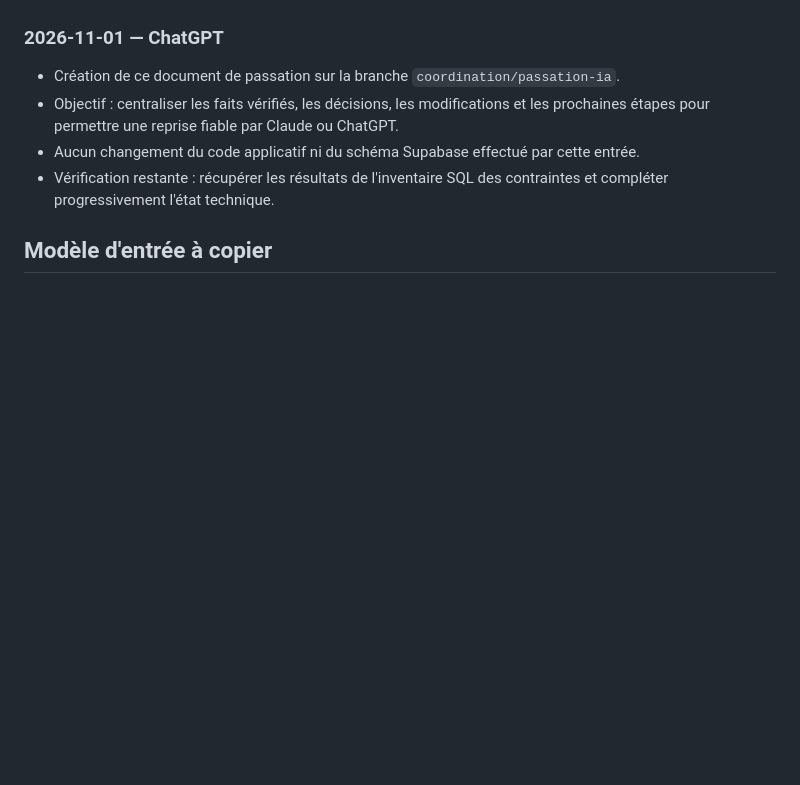
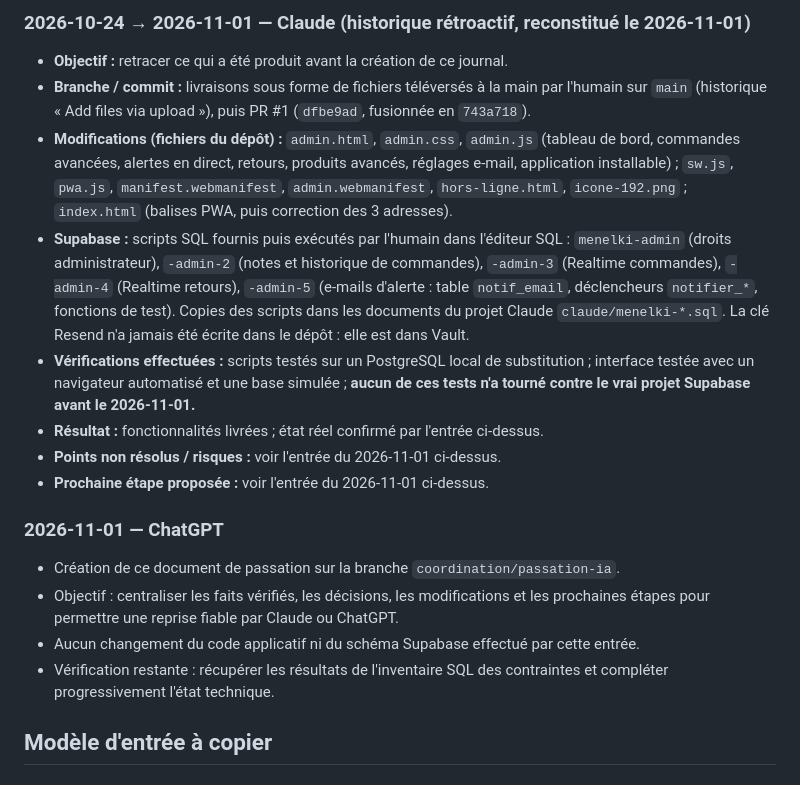
Before and after one commit to meak-lond/Menelki., a Markdown page: DOCUMENTATION/PASSATION_IA.md, the part around one of its changes. Drawn GitHub-style; blank space fills up the shorter version.

```diff
--- a/DOCUMENTATION/PASSATION_IA.md
+++ b/DOCUMENTATION/PASSATION_IA.md
@@ -50,3 +74,13 @@ Ajoute une entrée en haut de cette section à chaque intervention significative
+### 2026-10-24 → 2026-11-01 — Claude (historique rétroactif, reconstitué le 2026-11-01)
+- **Objectif :** retracer ce qui a été produit avant la création de ce journal.
+- **Branche / commit :** livraisons sous forme de fichiers téléversés à la main par l'humain sur `main` (historique « Add files via upload »), puis PR #1 (`dfbe9ad`, fusionnée en `743a718`).
+- **Modifications (fichiers du dépôt) :** `admin.html`, `admin.css`, `admin.js` (tableau de bord, commandes avancées, alertes en direct, retours, produits avancés, réglages e-mail, application installable) ; `sw.js`, `pwa.js`, `manifest.webmanifest`, `admin.webmanifest`, `hors-ligne.html`, `icone-192.png` ; `index.html` (balises PWA, puis correction des 3 adresses).
+- **Supabase :** scripts SQL fournis puis exécutés par l'humain dans l'éditeur SQL : `menelki-admin` (droits administrateur), `-admin-2` (notes et historique de commandes), `-admin-3` (Realtime commandes), `-admin-4` (Realtime retours), `-admin-5` (e-mails d'alerte : table `notif_email`, déclencheurs `notifier_*`, fonctions de test). Copies des scripts dans les documents du projet Claude `claude/menelki-*.sql`. La clé Resend n'a jamais été écrite dans le dépôt : elle est dans Vault.
+- **Vérifications effectuées :** scripts testés sur un PostgreSQL local de substitution ; interface testée avec un navigateur automatisé et une base simulée ; **aucun de ces tests n'a tourné contre le vrai projet Supabase avant le 2026-11-01.**
+- **Résultat :** fonctionnalités livrées ; état réel confirmé par l'entrée ci-dessus.
+- **Points non résolus / risques :** voir l'entrée du 2026-11-01 ci-dessus.
+- **Prochaine étape proposée :** voir l'entrée du 2026-11-01 ci-dessus.
+
 ### 2026-11-01 — ChatGPT
 - Création de ce document de passation sur la branche `coordination/passation-ia`.
 - Objectif : centraliser les faits vérifiés, les décisions, les modifications et les prochaines étapes pour permettre une reprise fiable par Claude ou ChatGPT.
```
Also changed, not shown: other parts of DOCUMENTATION/PASSATION_IA.md (+24 -0 lines), DOCUMENTATION/SCHEMA_SUPABASE.md (added, +103 -0 lines).
